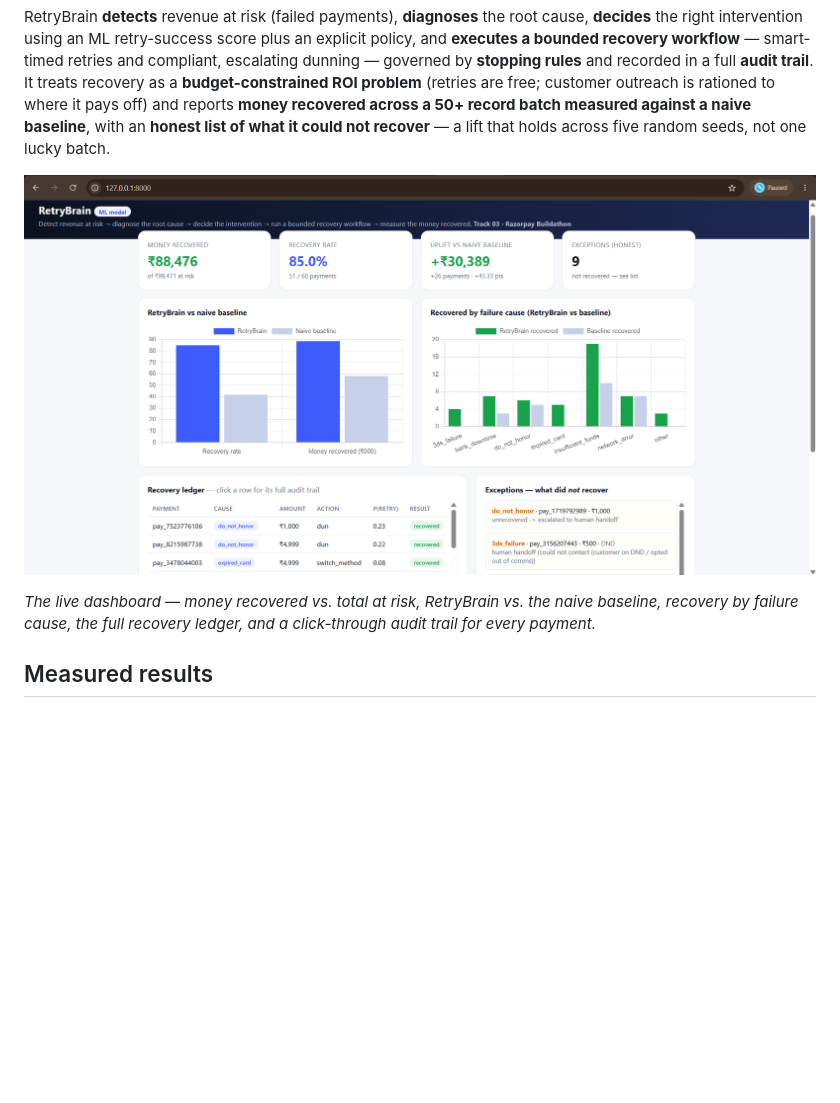
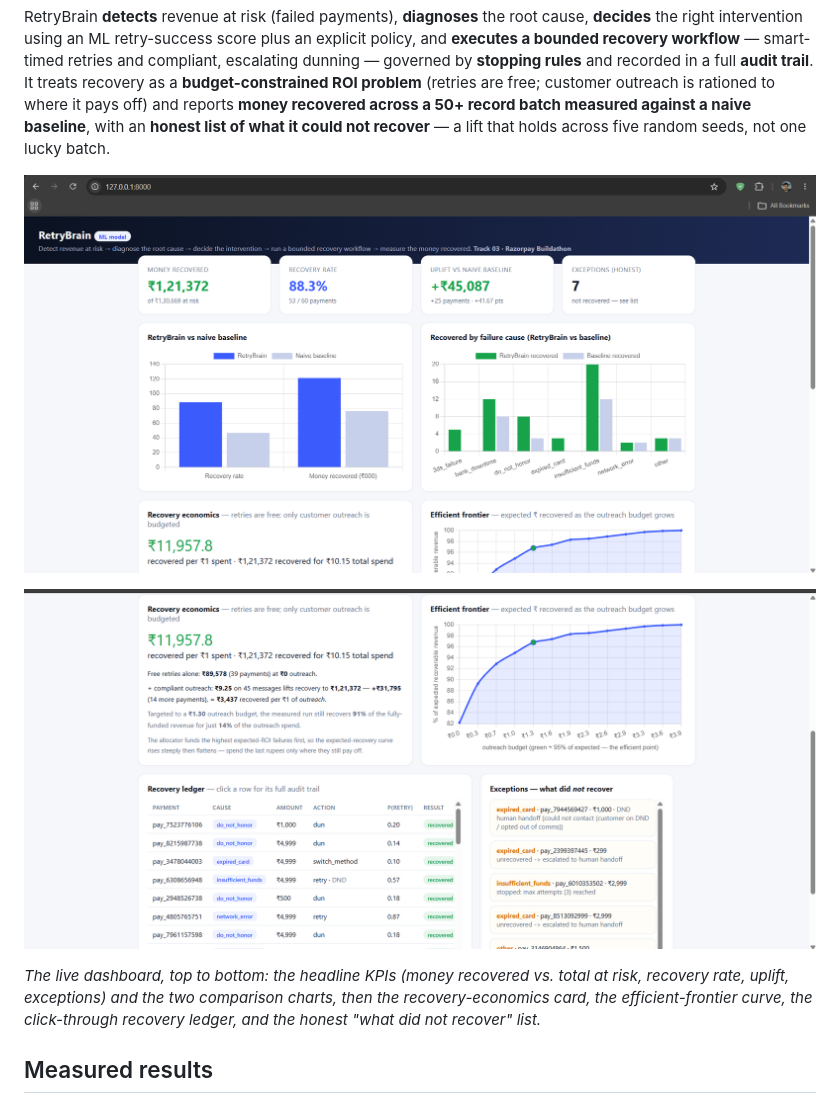
Before and after one commit to PriyanshuChaubey/retrybrain, a Markdown page: README.md, the part around the change printed below. GitHub-like rendering; pictures changed too: assets/dashboard-2.png (added), assets/dashboard.png; blank space fills up the shorter version.

Commit message:
Refresh dashboard screenshots to current numbers; show full dashboard (top + bottom) in README

```diff
--- a/README.md
+++ b/README.md
@@ -9,5 +9,7 @@ RetryBrain **detects** revenue at risk (failed payments), **diagnoses** the root
 
-*The live dashboard — money recovered vs. total at risk, RetryBrain vs. the naive baseline, recovery by failure cause, the full recovery ledger, and a click-through audit trail for every payment.*
+![RetryBrain dashboard, bottom — the recovery-economics card, the efficient-frontier curve, the click-through recovery ledger, and the honest "what did not recover" exception list](assets/dashboard-2.png)
+
+*The live dashboard, top to bottom: the headline KPIs (money recovered vs. total at risk, recovery rate, uplift, exceptions) and the two comparison charts, then the recovery-economics card, the efficient-frontier curve, the click-through recovery ledger, and the honest "what did not recover" list.*
 
 ## Measured results
 
```
Also changed, not shown: other parts of README.md (+1 -1 lines).
